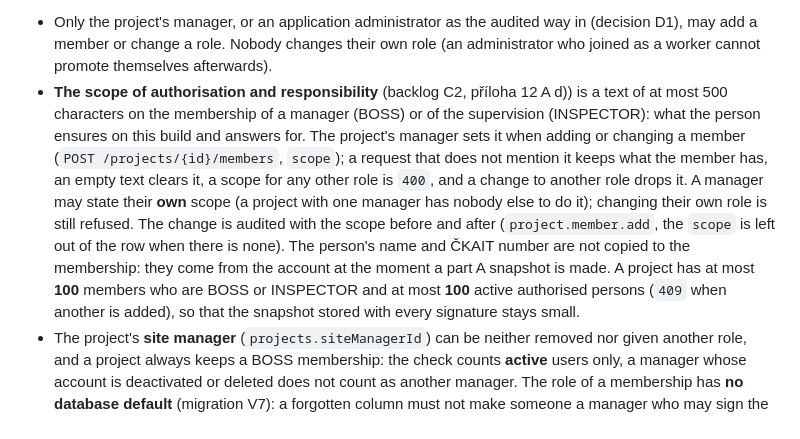
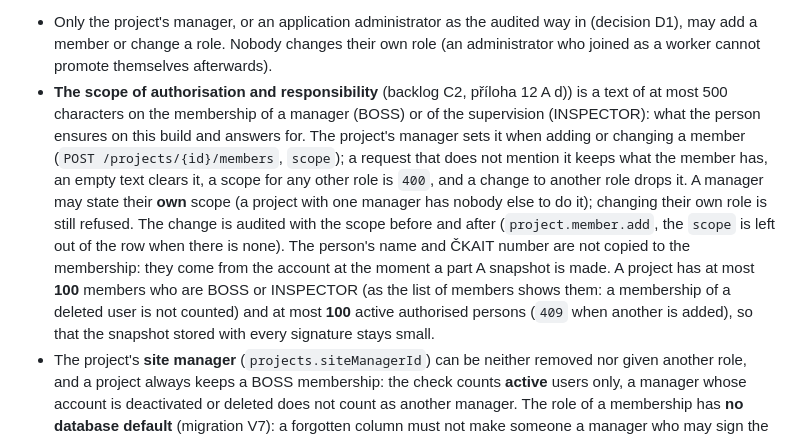
Before and after one commit to simontom/stavebni-denik, a Markdown page: PROJECT.md, the part around the change. GitHub-like rendering.

Commit message:
docs: the count of members is the one the list shows
Co-Authored-By: Claude Sonnet 5.5 <noreply@anthropic.com>

```diff
--- a/PROJECT.md
+++ b/PROJECT.md
@@ -165,7 +165,7 @@ What each project role may do (the matrix is pinned by `RbacTest`):
 **Members:**
 
 - Only the project's manager, or an application administrator as the audited way in (decision D1), may add a member or change a role. Nobody changes their own role (an administrator who joined as a worker cannot promote themselves afterwards).
-- **The scope of authorisation and responsibility** (backlog C2, příloha 12 A d)) is a text of at most 500 characters on the membership of a manager (BOSS) or of the supervision (INSPECTOR): what the person ensures on this build and answers for. The project's manager sets it when adding or changing a member (`POST /projects/{id}/members`, `scope`); a request that does not mention it keeps what the member has, an empty text clears it, a scope for any other role is `400`, and a change to another role drops it. A manager may state their **own** scope (a project with one manager has nobody else to do it); changing their own role is still refused. The change is audited with the scope before and after (`project.member.add`, the `scope` is left out of the row when there is none). The person's name and ČKAIT number are not copied to the membership: they come from the account at the moment a part A snapshot is made. A project has at most **100** members who are BOSS or INSPECTOR and at most **100** active authorised persons (`409` when another is added), so that the snapshot stored with every signature stays small.
+- **The scope of authorisation and responsibility** (backlog C2, příloha 12 A d)) is a text of at most 500 characters on the membership of a manager (BOSS) or of the supervision (INSPECTOR): what the person ensures on this build and answers for. The project's manager sets it when adding or changing a member (`POST /projects/{id}/members`, `scope`); a request that does not mention it keeps what the member has, an empty text clears it, a scope for any other role is `400`, and a change to another role drops it. A manager may state their **own** scope (a project with one manager has nobody else to do it); changing their own role is still refused. The change is audited with the scope before and after (`project.member.add`, the `scope` is left out of the row when there is none). The person's name and ČKAIT number are not copied to the membership: they come from the account at the moment a part A snapshot is made. A project has at most **100** members who are BOSS or INSPECTOR (as the list of members shows them: a membership of a deleted user is not counted) and at most **100** active authorised persons (`409` when another is added), so that the snapshot stored with every signature stays small.
 - The project's **site manager** (`projects.siteManagerId`) can be neither removed nor given another role, and a project always keeps a BOSS membership: the check counts **active** users only, a manager whose account is deactivated or deleted does not count as another manager. The role of a membership has **no database default** (migration V7): a forgotten column must not make someone a manager who may sign the diary.
 - **Creating a project (decision D2):** `createProject` names a site manager, who must exist, be active (not deactivated, not deleted) and hold a ČKAIT number, otherwise `409` with a message that says why (the same `409` as when the site manager is replaced; the creator, who becomes a manager too, needs a number as well). The creator **and the site manager are added as BOSS members** of the project, whatever the role of their account, so the site manager is protected and able to sign from the first moment (the `project.create` audit row names the site manager, and each BOSS membership given at creation is a `project.member.add` row of its own, in the shape of adding a member: the project, the user, no role before and BOSS after). The SPA offers only people with a number as site manager (`hasCkait` in the user options) and says so for the others.
 - **A site manager who is a user** can always be **deactivated**: it is the emergency switch for a compromised or departed site manager, and their sessions end. The answer (`POST /users/{id}/deactivate`) then carries a `warning` that names the projects left without an active site manager and says to have the project's manager replace the site manager (`PUT /projects/{id}/site-manager`). Until that is done an entry of the project can be signed only by another active manager (BOSS) of it who holds a ČKAIT number: signing does not need the site manager in particular, but it does need an active, qualified manager. **Deleting** such a user is refused with `409` that names the project(s); after the replacement they can be deleted like anybody else.
```
